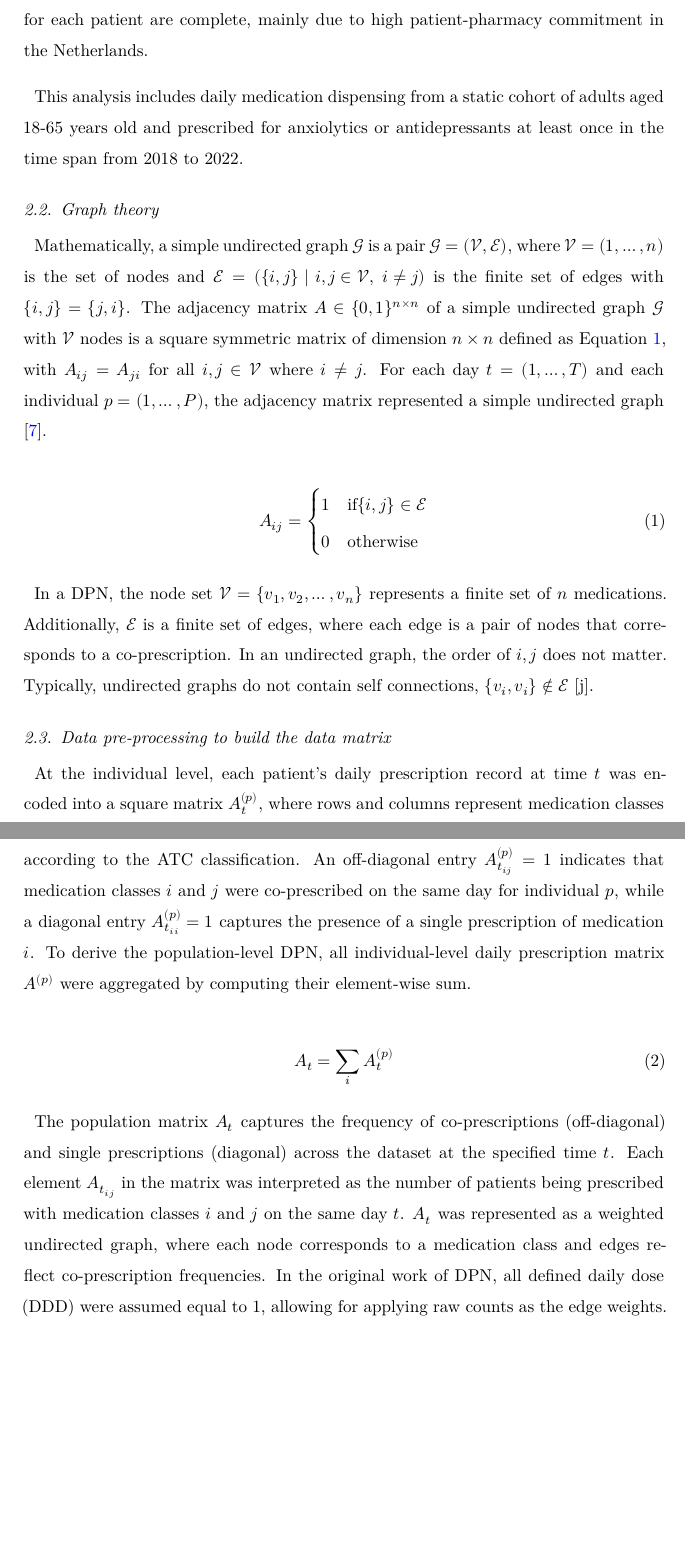
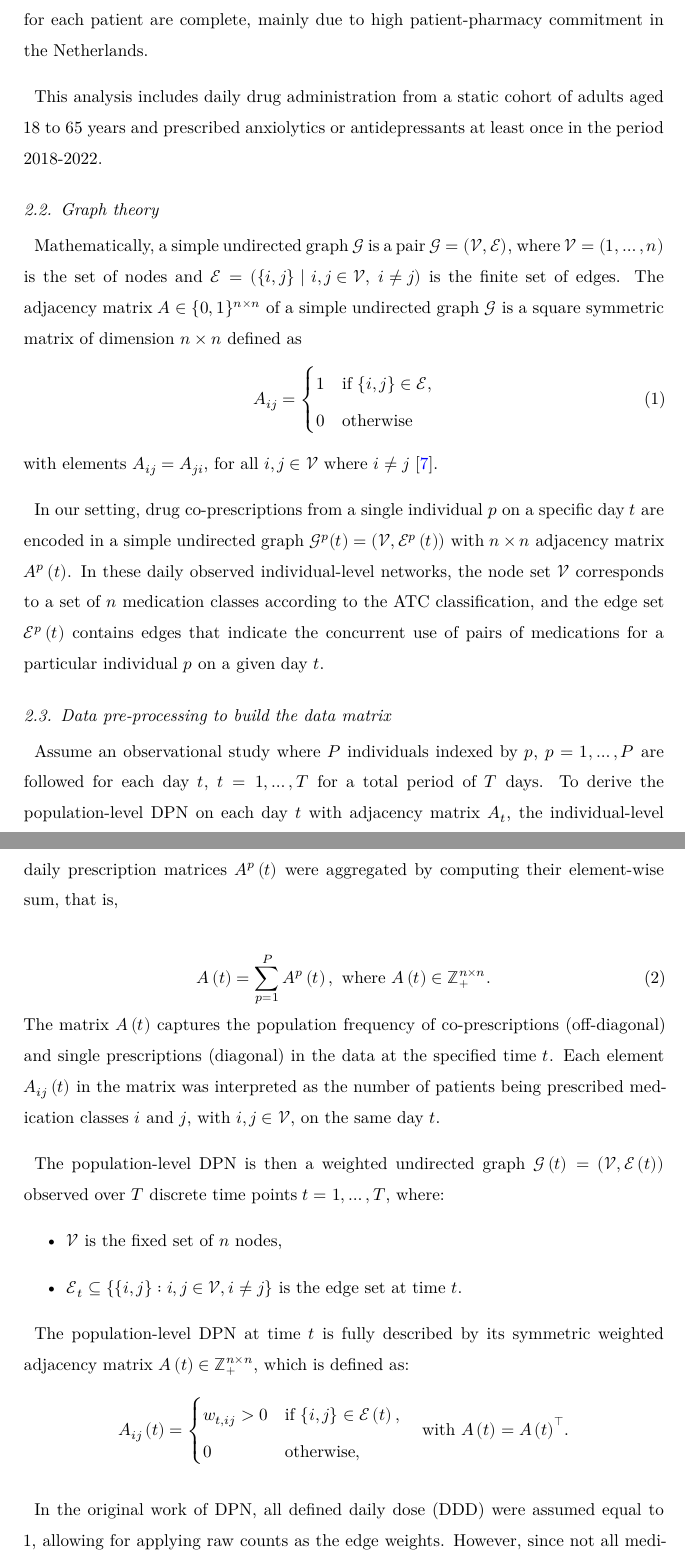
Before and after one commit to namakala/medication-trend, a LaTeX paper (docs/article.tex): two parts of pages 5 and 6 of 23, joined at a grey line, cut so that both start at the same text, the shorter picture padded with empty space. Compiled offline with XeLaTeX.

Commit message:
Commit texfile changes by Spyros

```diff
--- a/docs/article.tex
+++ b/docs/article.tex
@@ -384,66 +384,61 @@ medication dispensed during hospitalization, all medication records for
 each patient are complete, mainly due to high patient-pharmacy
 commitment in the Netherlands.
 
-This analysis includes daily medication dispensing from a static cohort
-of adults aged 18-65 years old and prescribed for anxiolytics or
-antidepressants at least once in the time span from 2018 to 2022.
+This analysis includes daily drug administration from a static cohort
+of adults aged 18 to 65 years and prescribed anxiolytics or
+antidepressants at least once in the period 2018-2022.
 
 \subsection{Graph theory}\label{graph-theory}
 
 Mathematically, a simple undirected graph \(\mathcal{G}\) is a pair
-\(\mathcal{G} = (\mathcal{V}, \mathcal{E})\), where
+\(\mathcal{G} = \left(\mathcal{V}, \mathcal{E}\right)\), where
 \(\mathcal{V} = \left(1, \dots, n \right)\) is the set of nodes and
 \(\mathcal{E} = \left(\{i, j\} \ | \ i, j \in \mathcal{V}, \ i \neq j \right)\)
-is the finite set of edges with \(\{i, j\} = \{j, i\}\). The adjacency
+is the finite set of edges. The adjacency
 matrix \(A \in \{0, 1\}^{n \times n}\) of a simple undirected graph
-\(\mathcal{G}\) with \(\mathcal{V}\) nodes is a square symmetric matrix
-of dimension \(n \times n\) defined as Equation~\ref{eq-graph-theory},
-with \(A_{ij} = A_{ji}\) for all \(i, j \in \mathcal{V}\) where
-\(i \neq j\). For each day \(t = \left(1, \dots, T \right)\) and each
-individual \(p = \left(1, \dots, P \right)\), the adjacency matrix
-represented a simple undirected graph \citep{estrada2012structure}.
-
+\(\mathcal{G}\) is a square symmetric matrix
+of dimension \(n \times n\) defined as
 \begin{equation}\phantomsection\label{eq-graph-theory}{
 A_{ij} =
 \begin{cases}
-1 & \text{if} \{i, j\} \in \mathcal{E} \\
+1 & \text{if} \ \{i, j\} \in \mathcal{E}, \\
 0 & \text{otherwise}
 \end{cases}
 }\end{equation}
+with elements \(A_{ij} = A_{ji}\), for all \(i, j \in \mathcal{V}\) where
+\(i \neq j\) \citep{estrada2012structure}.
 
-In a DPN, the node set
-\(\mathcal{V} = \{\mathcal{v}_1, \mathcal{v}_2, \dots, \mathcal{v}_n\}\)
-represents a finite set of \(n\) medications. Additionally,
-\(\mathcal{E}\) is a finite set of edges, where each edge is a pair of
-nodes that corresponds to a co-prescription. In an undirected graph, the
-order of \(i, j\) does not matter. Typically, undirected graphs do not
-contain self connections,
-\(\{\mathcal{v}_i, \mathcal{v}_i\} \notin \mathcal{E}\) {[}j{]}.
+In our setting, drug co-prescriptions from a single individual $p$ on a specific day $t$ are encoded in a simple undirected graph \(\mathcal{G}^p(t)=\left(\mathcal{V}, \mathcal{E}^p\left(t\right)\right)\) with $n \times n$ adjacency matrix \({A^p}\left(t\right)\). In these daily observed individual-level networks, the node set $\mathcal{V}$ corresponds to a set of $n$ medication classes according to the ATC
+classification, and the edge set $\mathcal{E}^p\left(t\right)$ contains edges that indicate the concurrent use of pairs of medications for a particular individual $p$ on a given day $t$.
 
 \subsection{Data pre-processing to build the data
 matrix}\label{data-pre-processing-to-build-the-data-matrix}
 
-At the individual level, each patient's daily prescription record at
-time \(t\) was encoded into a square matrix \(A_t^{(p)}\), where rows
-and columns represent medication classes according to the ATC
-classification. An off-diagonal entry \(A_{t_{ij}}^{(p)} = 1\) indicates
-that medication classes \(i\) and \(j\) were co-prescribed on the same
-day for individual \(p\), while a diagonal entry
-\(A_{t_{ii}}^{(p)} = 1\) captures the presence of a single prescription
-of medication \(i\). To derive the population-level DPN, all
-individual-level daily prescription matrix \(A^{(p)}\) were aggregated
-by computing their element-wise sum.
 
-\begin{equation}\phantomsection\label{eq-DPN}{A_t = \displaystyle \sum_i A_t^{(p)}}\end{equation}
+Assume an observational study where $P$ individuals indexed by $p$, $p=1,\dots,P$ are followed for each day $t$, $t=1, \dots, T$ for a total period of $T$ days. To derive the population-level DPN on each day $t$ with adjacency matrix $A_t$, the individual-level daily prescription matrices \(A^{p}\left(t\right)\) were aggregated by computing their element-wise sum, that is,
 
-The population matrix \(A_t\) captures the frequency of co-prescriptions
-(off-diagonal) and single prescriptions (diagonal) across the dataset at
-the specified time \(t\). Each element \(A_{t_{ij}}\) in the matrix was
-interpreted as the number of patients being prescribed with medication
-classes \(i\) and \(j\) on the same day \(t\). \(A_t\) was represented
-as a weighted undirected graph, where each node corresponds to a
-medication class and edges reflect co-prescription frequencies. In the
-original work of DPN, all defined daily dose (DDD) were assumed equal to
+\begin{equation}\phantomsection\label{eq-DPN}{A\left(t\right) = \displaystyle \sum_{p=1}^P A^{p}\left(t\right), \  \text{where} \ A\left(t\right) \in \mathbb{Z}_+^{n\times n}.}\end{equation} The matrix \(A\left(t\right)\) captures the population frequency of co-prescriptions (off-diagonal) and single prescriptions (diagonal) in the data at
+the specified time \(t\). Each element \(A_{ij}\left(t\right)\) in the matrix was
+interpreted as the number of patients being prescribed medication
+classes \(i\) and \(j\), with $i,j\in \mathcal{V}$, on the same day \(t\).
+
+The population-level DPN is then a weighted undirected graph \( \mathcal{G}\left(t\right) = \left(\mathcal{V}, \mathcal{E}\left(t\right)\right)\) observed over \( T \) discrete time points $t=1,\dots,T$, where:
+\begin{itemize}
+    \item \( \mathcal{V} \) is the fixed set of \( n \) nodes,
+    \item \( \mathcal{E}_t \subseteq \{ \{i, j\} : i, j \in \mathcal{V}, i \neq j \} \) is the edge set at time \( t \).
+\end{itemize}
+
+The population-level DPN  at time $t$ is fully described by its symmetric weighted adjacency matrix  \( {A}\left(t\right) \in \mathbb{Z}_+^{n \times n} \), which is defined as:
+\[
+{A}_{ij}\left(t\right) =
+\begin{cases}
+w_{t,ij} > 0 & \text{if } \{i, j\} \in \mathcal{E}\left(t\right), \\
+0 & \text{otherwise},
+\end{cases}
+\quad \text{with } {A}\left(t\right) = {{A}\left(t\right)}^\top.
+\]
+
+In the original work of DPN, all defined daily dose (DDD) were assumed equal to
 1, allowing for applying raw counts as the edge weights. However, since
 not all medications have DDD = 1, this assumption could lead to
 inaccurate representations. To enhance the accuracy of edge weights, we
```
Also changed, not shown: docs/article.tex (15 more changed lines).
